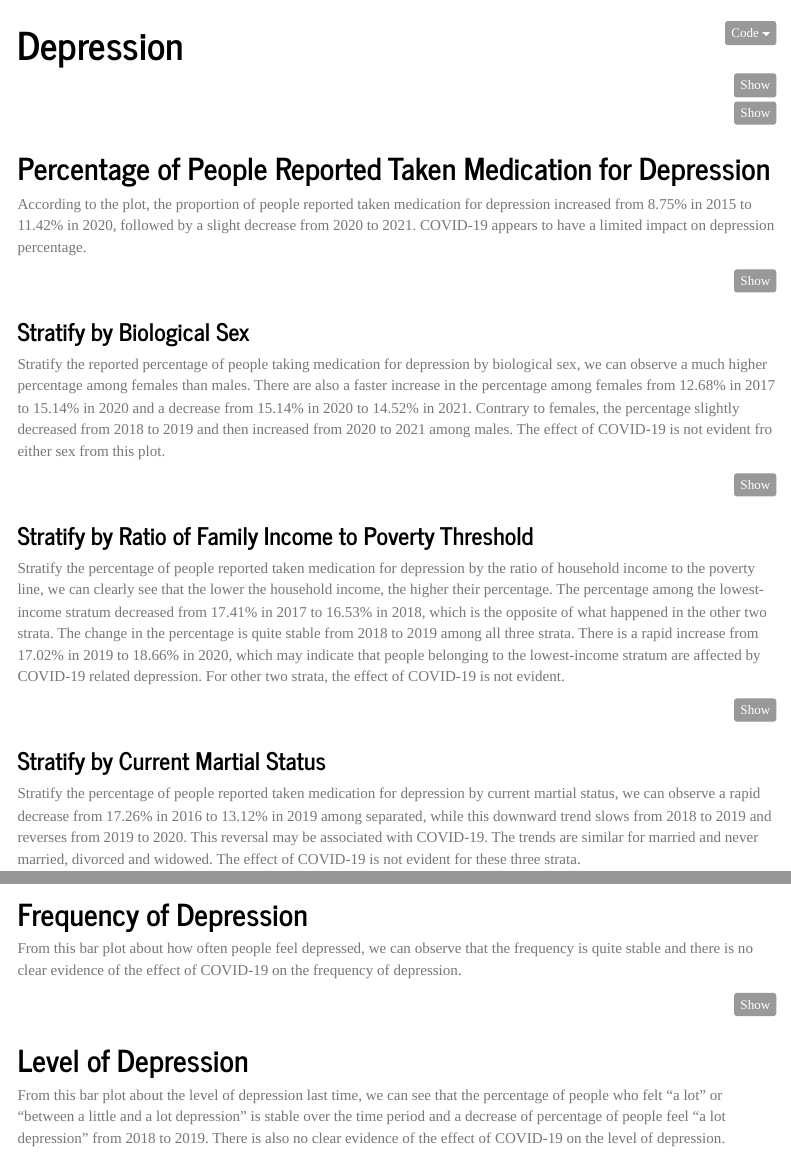
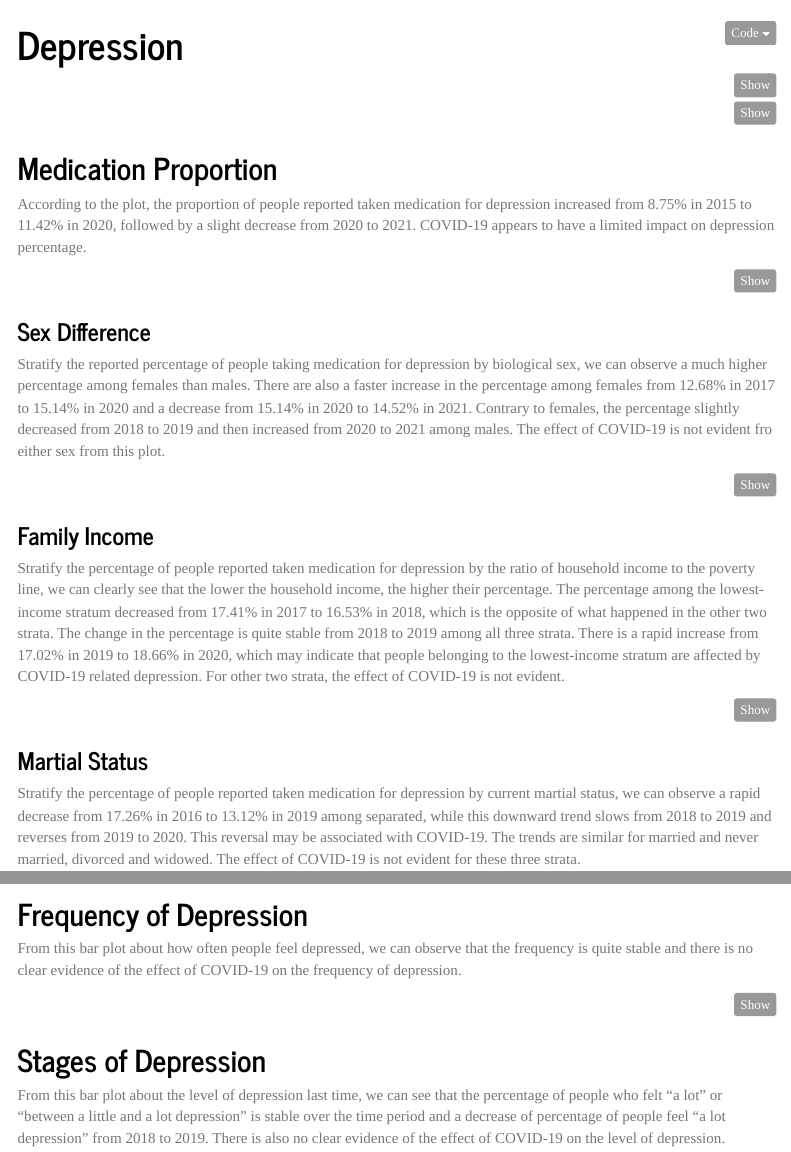
Before and after one commit to KellyLuo233/mental_illness.github.io, an R Markdown document (analysis/exploratory_analysis/depression_report.Rmd): the page in a window 1100 px wide, from its top, and a second part further down, joined at a grey line. Rendered offline with R 4.5, knitr and Pandoc, with nearby package versions; the code chunks are not run, so their results and figures are left out; menus at the side of the page are left out.

Commit message:
depression

````diff
--- a/analysis/exploratory_analysis/depression_report.Rmd
+++ b/analysis/exploratory_analysis/depression_report.Rmd
@@ -87,7 +87,8 @@ anx_dep =
     )
 ```
 
-## Percentage of People Reported Taken Medication for Depression
+## Medication Proportion
+
 According to the plot, the proportion of people reported taken medication for depression increased from 8.75% in 2015 to 11.42% in 2020, followed by a slight decrease from 2020 to 2021. COVID-19 appears to have a limited impact on depression percentage.
 
 ```{r, message=FALSE}
@@ -121,7 +122,7 @@ anx_dep %>%
   hide_colorbar()
 ```
 
-###  Stratify by Biological Sex
+###  Sex Difference
 
 Stratify the reported percentage of people taking medication for depression by biological sex, we can observe a much higher percentage among females than males. There are also a faster increase in the percentage among females from 12.68% in 2017 to 15.14% in 2020 and a decrease from 15.14% in 2020 to 14.52% in 2021. Contrary to females, the percentage slightly decreased from 2018 to 2019 and then increased from 2020 to 2021 among males. The effect of COVID-19 is not evident fro either sex from this plot.
 
@@ -163,7 +164,7 @@ anx_dep %>%
 
 ```
 
-### Stratify by Ratio of Family Income to Poverty Threshold
+### Family Income
 
 Stratify the percentage of people reported taken medication for depression by the ratio of household income to the poverty line, we can clearly see that the lower the household income, the higher their percentage. The percentage among the lowest-income stratum decreased from 17.41% in 2017 to 16.53% in 2018, which is the opposite of what happened in the other two strata. The change in the percentage is quite stable from 2018 to 2019 among all three strata. There is a rapid increase from 17.02% in 2019 to 18.66% in 2020, which may indicate that people belonging to the lowest-income stratum are affected by COVID-19 related depression. For other two strata, the effect of COVID-19 is not evident.
 
@@ -199,7 +200,8 @@ anx_dep %>%
 
 ```
 
-### Stratify by Current Martial Status
+###  Martial Status
+
 Stratify the percentage of people reported taken medication for depression by current martial status, we can observe a rapid decrease from 17.26% in 2016 to 13.12% in 2019 among separated, while this downward trend slows from 2018 to 2019 and reverses from 2019 to 2020. This reversal may be associated with COVID-19. The trends are similar for married and never married, divorced and widowed. The effect of COVID-19 is not evident for these three strata.
 
 ```{r, message=FALSE}
@@ -291,7 +293,8 @@ anx_dep %>%
   )
 ```
 
-## Level of Depression
+## Stages of Depression
+
 From this bar plot about the level of depression last time, we can see that the percentage of people who felt "a lot" or "between a little and a lot depression" is stable over the time period and a decrease of percentage of people feel "a lot depression" from 2018 to 2019. There is also no clear evidence of the effect of COVID-19 on the level of depression.
 
 ```{r, message=FALSE}
````
Also changed, not shown: analysis/dashbboards/anxiety_trend_dashboard.Rmd (+1 -1 lines).
